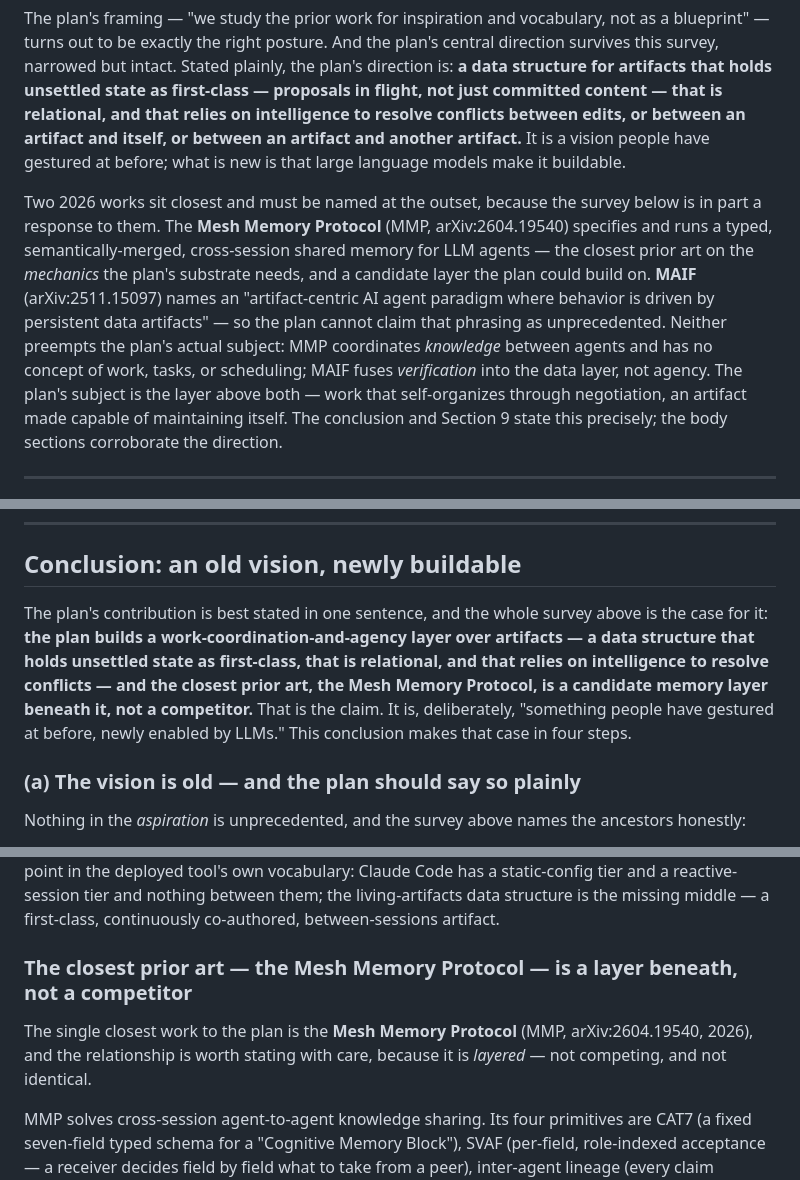
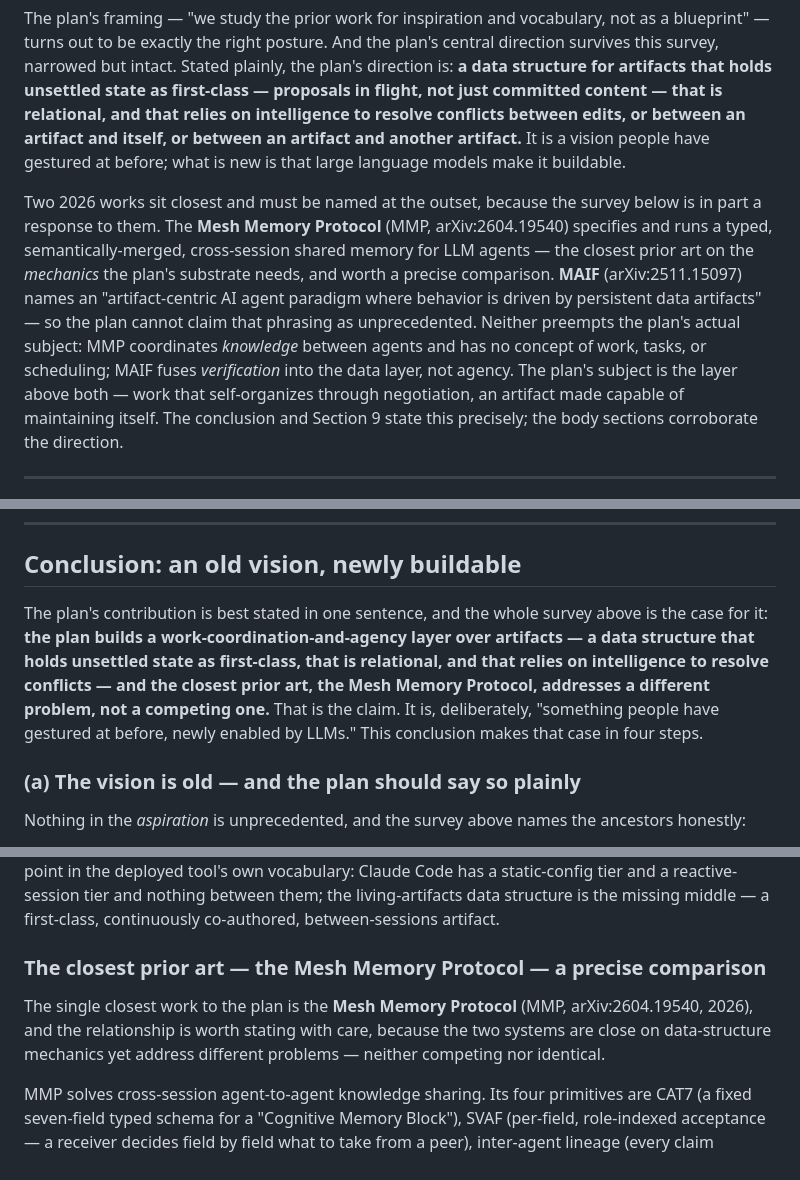
Before and after one commit to mjtomei/project_manager, a Markdown page: pm/docs/literature-review-living-artifacts.md, 3 parts joined by grey strips. Rendered like a GitHub page.

```diff
--- a/pm/docs/literature-review-living-artifacts.md
+++ b/pm/docs/literature-review-living-artifacts.md
@@ -33,7 +33,7 @@ The short version, previewed here so the reader can calibrate: almost every *pri
 
 The plan's framing — "we study the prior work for inspiration and vocabulary, not as a blueprint" — turns out to be exactly the right posture. And the plan's central direction survives this survey, narrowed but intact. Stated plainly, the plan's direction is: **a data structure for artifacts that holds unsettled state as first-class — proposals in flight, not just committed content — that is relational, and that relies on intelligence to resolve conflicts between edits, or between an artifact and itself, or between an artifact and another artifact.** It is a vision people have gestured at before; what is new is that large language models make it buildable.
 
-Two 2026 works sit closest and must be named at the outset, because the survey below is in part a response to them. The **Mesh Memory Protocol** (MMP, arXiv:2604.19540) specifies and runs a typed, semantically-merged, cross-session shared memory for LLM agents — the closest prior art on the *mechanics* the plan's substrate needs, and a candidate layer the plan could build on. **MAIF** (arXiv:2511.15097) names an "artifact-centric AI agent paradigm where behavior is driven by persistent data artifacts" — so the plan cannot claim that phrasing as unprecedented. Neither preempts the plan's actual subject: MMP coordinates *knowledge* between agents and has no concept of work, tasks, or scheduling; MAIF fuses *verification* into the data layer, not agency. The plan's subject is the layer above both — work that self-organizes through negotiation, an artifact made capable of maintaining itself. The conclusion and Section 9 state this precisely; the body sections corroborate the direction.
+Two 2026 works sit closest and must be named at the outset, because the survey below is in part a response to them. The **Mesh Memory Protocol** (MMP, arXiv:2604.19540) specifies and runs a typed, semantically-merged, cross-session shared memory for LLM agents — the closest prior art on the *mechanics* the plan's substrate needs, and worth a precise comparison. **MAIF** (arXiv:2511.15097) names an "artifact-centric AI agent paradigm where behavior is driven by persistent data artifacts" — so the plan cannot claim that phrasing as unprecedented. Neither preempts the plan's actual subject: MMP coordinates *knowledge* between agents and has no concept of work, tasks, or scheduling; MAIF fuses *verification* into the data layer, not agency. The plan's subject is the layer above both — work that self-organizes through negotiation, an artifact made capable of maintaining itself. The conclusion and Section 9 state this precisely; the body sections corroborate the direction.
 
 ---
 
@@ -316,7 +316,7 @@ Instances 1–4 are what the plan commits to building. The plan also names four
 
 ## Conclusion: an old vision, newly buildable
 
-The plan's contribution is best stated in one sentence, and the whole survey above is the case for it: **the plan builds a work-coordination-and-agency layer over artifacts — a data structure that holds unsettled state as first-class, that is relational, and that relies on intelligence to resolve conflicts — and the closest prior art, the Mesh Memory Protocol, is a candidate memory layer beneath it, not a competitor.** That is the claim. It is, deliberately, "something people have gestured at before, newly enabled by LLMs." This conclusion makes that case in four steps.
+The plan's contribution is best stated in one sentence, and the whole survey above is the case for it: **the plan builds a work-coordination-and-agency layer over artifacts — a data structure that holds unsettled state as first-class, that is relational, and that relies on intelligence to resolve conflicts — and the closest prior art, the Mesh Memory Protocol, addresses a different problem, not a competing one.** That is the claim. It is, deliberately, "something people have gestured at before, newly enabled by LLMs." This conclusion makes that case in four steps.
 
 ### (a) The vision is old — and the plan should say so plainly
 
@@ -347,9 +347,9 @@ The contribution is not the vision and not the enabler. It is **specifying and b
 
 And the plan proves it on a real substrate, in sequence — the four instances Section 9 lays out. The contribution is proven by *building* it: Instance 1 (pm's plan files), Instance 2 (pm's pull-request specifications), and Instance 3 (pm's own orchestration state, which removes pm's central state machine) carry the data structure into a working project-management tool, not a research demo. Instance 4 — the code stretch study — is the demonstration that the substrate generalizes beyond project management to code itself: functions and modules negotiating their own optimization show the same data structure is not specific to plans and pull requests. Section 8's grounding is the same point in the deployed tool's own vocabulary: Claude Code has a static-config tier and a reactive-session tier and nothing between them; the living-artifacts data structure is the missing middle — a first-class, continuously co-authored, between-sessions artifact.
 
-### The closest prior art — the Mesh Memory Protocol — is a layer beneath, not a competitor
+### The closest prior art — the Mesh Memory Protocol — a precise comparison
 
-The single closest work to the plan is the **Mesh Memory Protocol** (MMP, arXiv:2604.19540, 2026), and the relationship is worth stating with care, because it is *layered* — not competing, and not identical.
+The single closest work to the plan is the **Mesh Memory Protocol** (MMP, arXiv:2604.19540, 2026), and the relationship is worth stating with care, because the two systems are close on data-structure mechanics yet address different problems — neither competing nor identical.
 
 MMP solves cross-session agent-to-agent knowledge sharing. Its four primitives are CAT7 (a fixed seven-field typed schema for a "Cognitive Memory Block"), SVAF (per-field, role-indexed acceptance — a receiver decides field by field what to take from a peer), inter-agent lineage (every claim traceable to its source), and remix (a receiver stores its own role-evaluated understanding of what it accepted). MMP is "specified, shipped, and running in production across three reference deployments" — which the references note honestly: running, but in the authors' own reference implementations, not verified commercial third-party adoption. It is the strongest deployment claim among the recent works, and the closest prior art on the *mechanics* the plan's substrate needs.
 
```
Also changed, not shown: other parts of pm/docs/literature-review-living-artifacts.md (+3 -3 lines).
